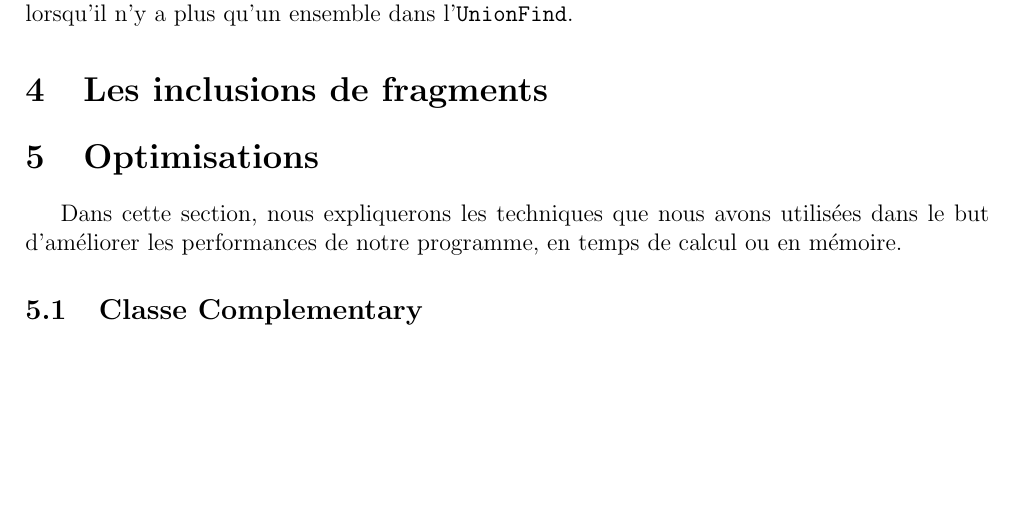
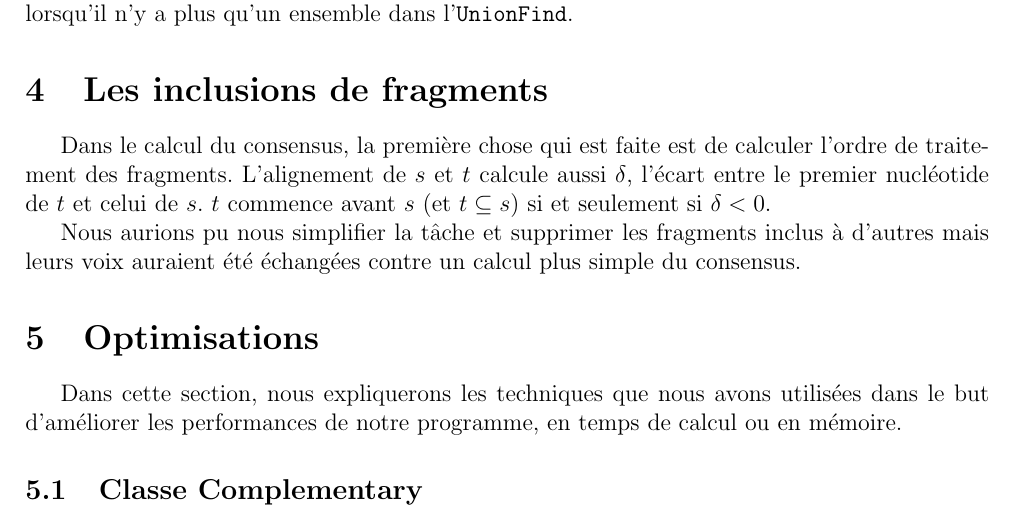
Before and after one commit to cyberjasse/sequencer, a LaTeX document (rapport/sequencer.tex): part of page 3 of 4, cut so that both start at the same text, the shorter picture padded with empty space. Compiled offline with pdfLaTeX.

Commit message:
Explained how we handle inclusions

```diff
--- a/rapport/sequencer.tex
+++ b/rapport/sequencer.tex
@@ -24,7 +24,16 @@ réellement les supprimer, il suffit de décrémenter de deux le nombre d'ensemb
 Ce compteur d'ensembles distincts est utilisé pour arrêter l'algorithme
 lorsqu'il n'y a plus qu'un ensemble dans l'\texttt{UnionFind}.
 
-\section{Les inclusions de fragments}%TODO expliquer comment on gère les inclusions de fragment.
+\section{Les inclusions de fragments}
+Dans le calcul du consensus, la première chose qui est faite est de calculer
+l'ordre de traitement des fragments. L'alignement de $s$ et $t$ calcule aussi
+$\delta$, l'écart entre le premier nucléotide de $t$ et celui de $s$.
+$t$ commence avant $s$ (et $t \subseteq s$) si et seulement si $\delta<0$.
+
+Nous aurions pu nous simplifier la tâche et supprimer les fragments inclus à
+d'autres mais leurs voix auraient été échangées contre un calcul plus simple
+du consensus.
+%TODO exemple simple ?
 
 \input{optimisation}
 \end{document}
```
